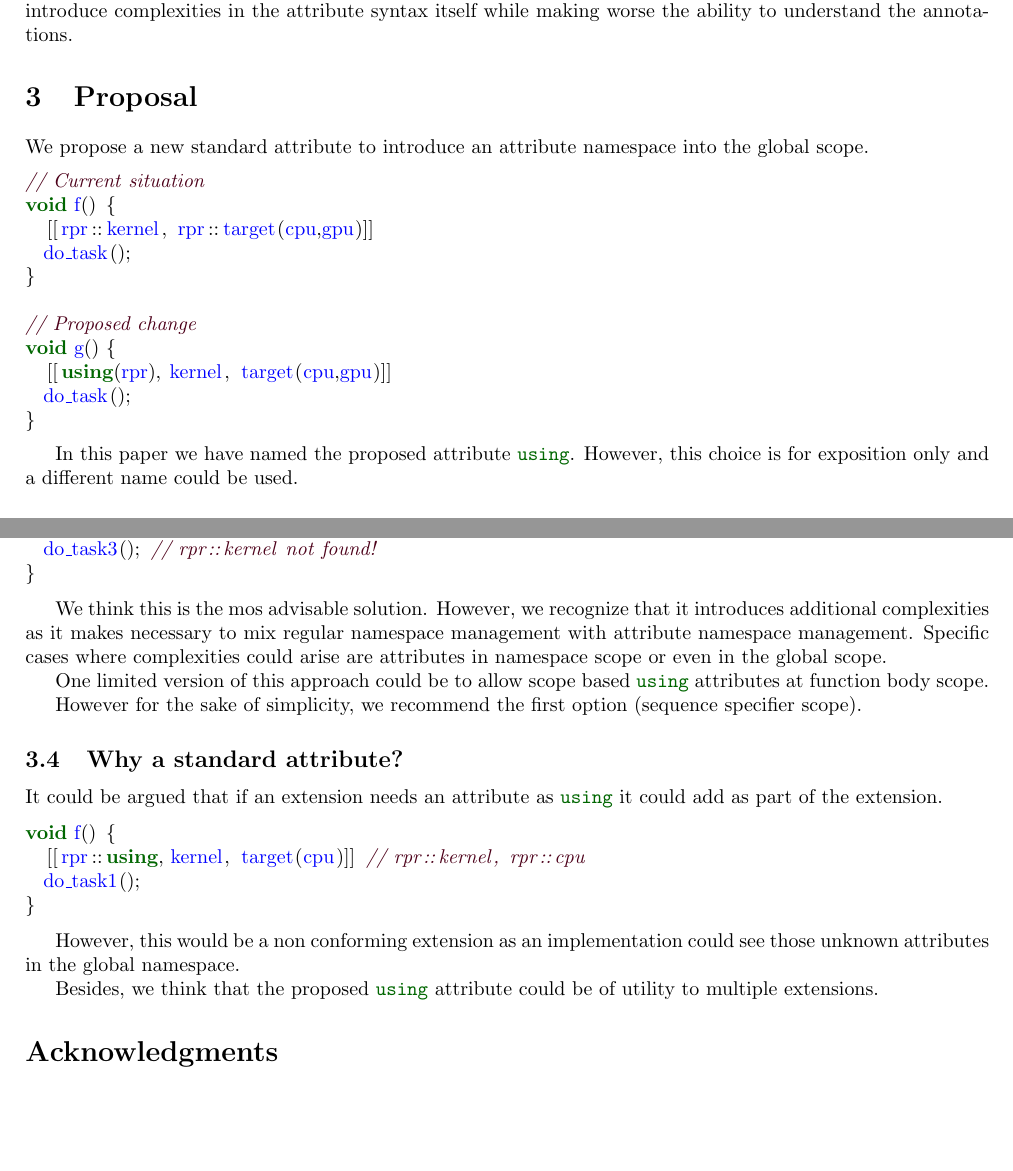
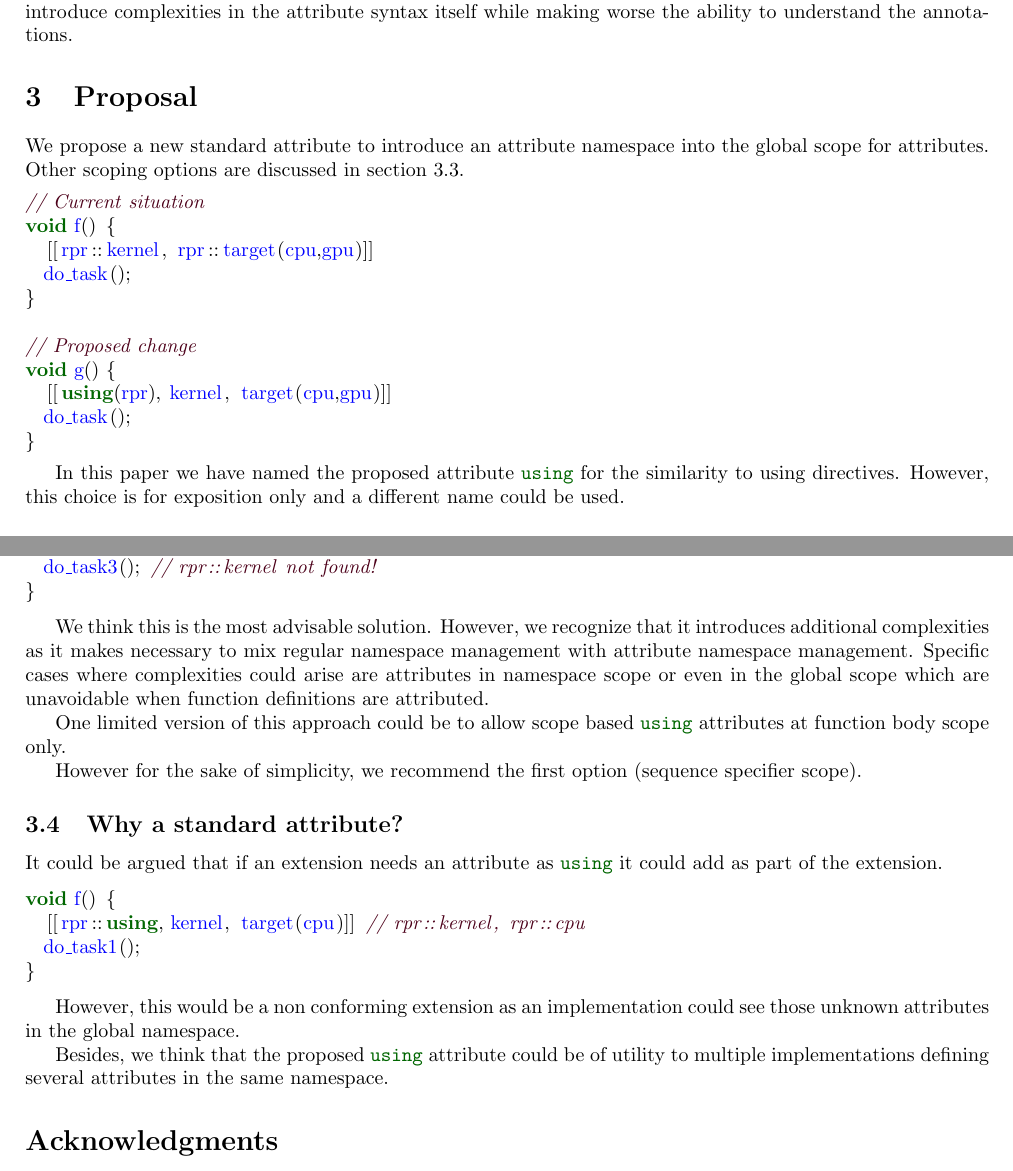
Before and after one commit to jdgarciauc3m/usingattr-proposal, a LaTeX document (DXXXX.tex, which reads proposal.tex): two parts of pages 2 and 4 of 4, joined at a grey line, cut so that both start at the same text, the shorter picture padded with empty space. Compiled offline with pdfLaTeX.

Commit message:
fixed some typos and made som suggestions

```diff
--- a/proposal.tex
+++ b/proposal.tex
@@ -1,7 +1,7 @@
 \section{Proposal}
 
 We propose a new standard attribute to introduce an attribute namespace
-into the global scope.
+into the global scope for attributes. Other scoping options are discussed in section \ref{scoping}.
 
 \begin{lstlisting}
 // Current situation
@@ -17,7 +17,7 @@ void g() {
 }
 \end{lstlisting}
 
-In this paper we have named the proposed attribute \cppkey{using}. However,
+In this paper we have named the proposed attribute \cppkey{using} for the similarity to using directives. However,
 this choice is for exposition only and a different name could be used.
 
 \subsection{Effect of the using attribute}
@@ -178,15 +180,17 @@ void g() {
 }
 \end{lstlisting}
 
-We think this is the mos advisable solution. However, we recognize that it introduces
+We think this is the most advisable solution. However, we recognize that it introduces
 additional complexities as it makes necessary to mix regular namespace management
 with attribute namespace management. Specific cases where complexities could arise
-are attributes in namespace scope or even in the global scope.
+are attributes in namespace scope or even in the global scope
+which are unavoidable when function definitions are attributed.
 
 One limited version of this approach could be to allow scope based \cppkey{using}
-attributes at function body scope.
+attributes at function body scope only.
 
 However for the sake of simplicity, we recommend the first option (sequence specifier scope).
+%% this is a contradiction to the 3 introduction
 
 \subsection{Why a standard attribute?}
 
@@ -204,4 +208,4 @@ However, this would be a non conforming extension as an implementation could see
 unknown attributes in the global namespace.
 
 Besides, we think that the proposed \cppkey{using} attribute could be of utility to
-multiple extensions.
+multiple implementations defining several attributes in the same namespace.
```
Also changed, not shown: intro.tex (+2 -2 lines), proposal.tex (4 more changed lines).
